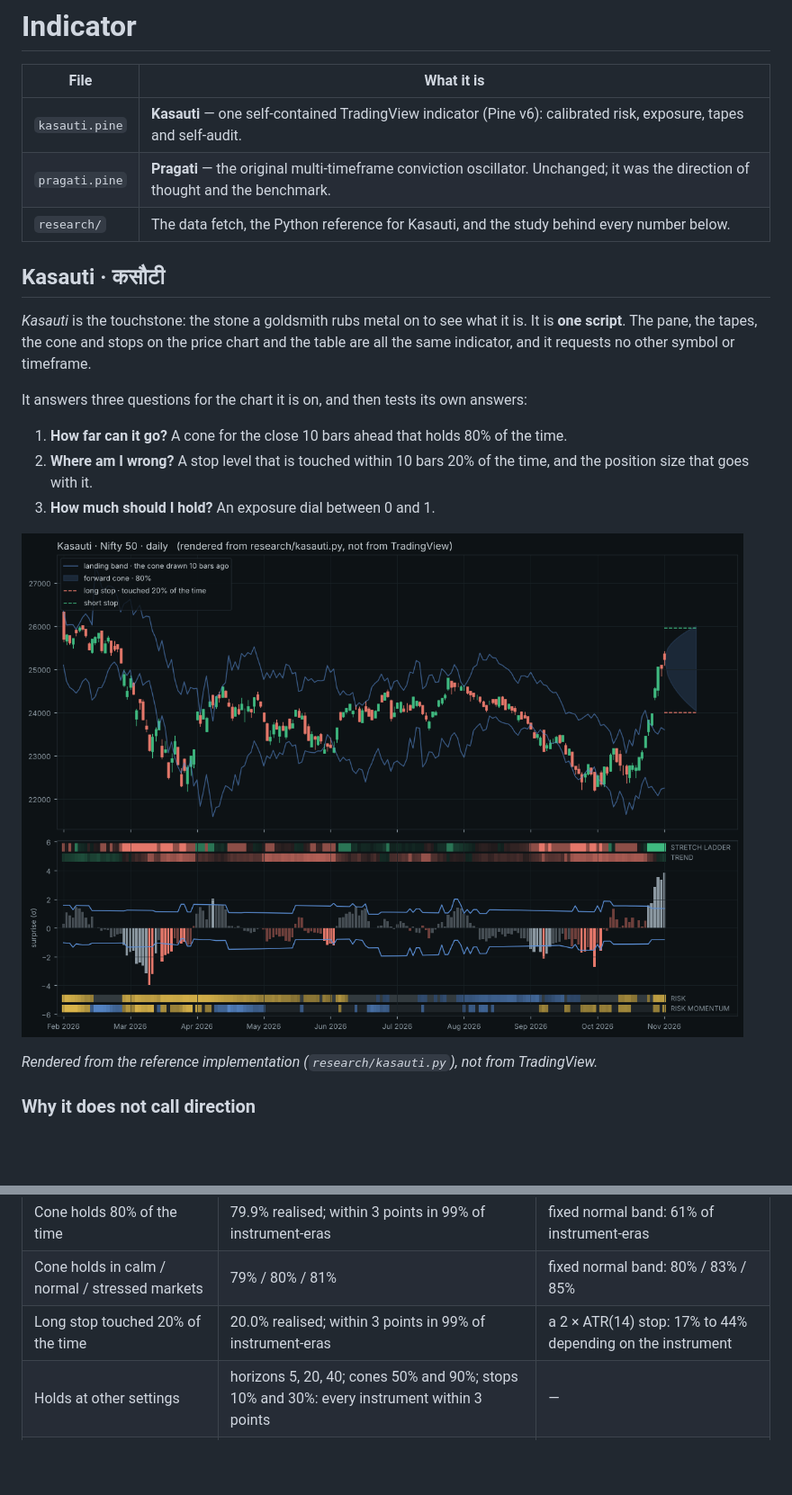
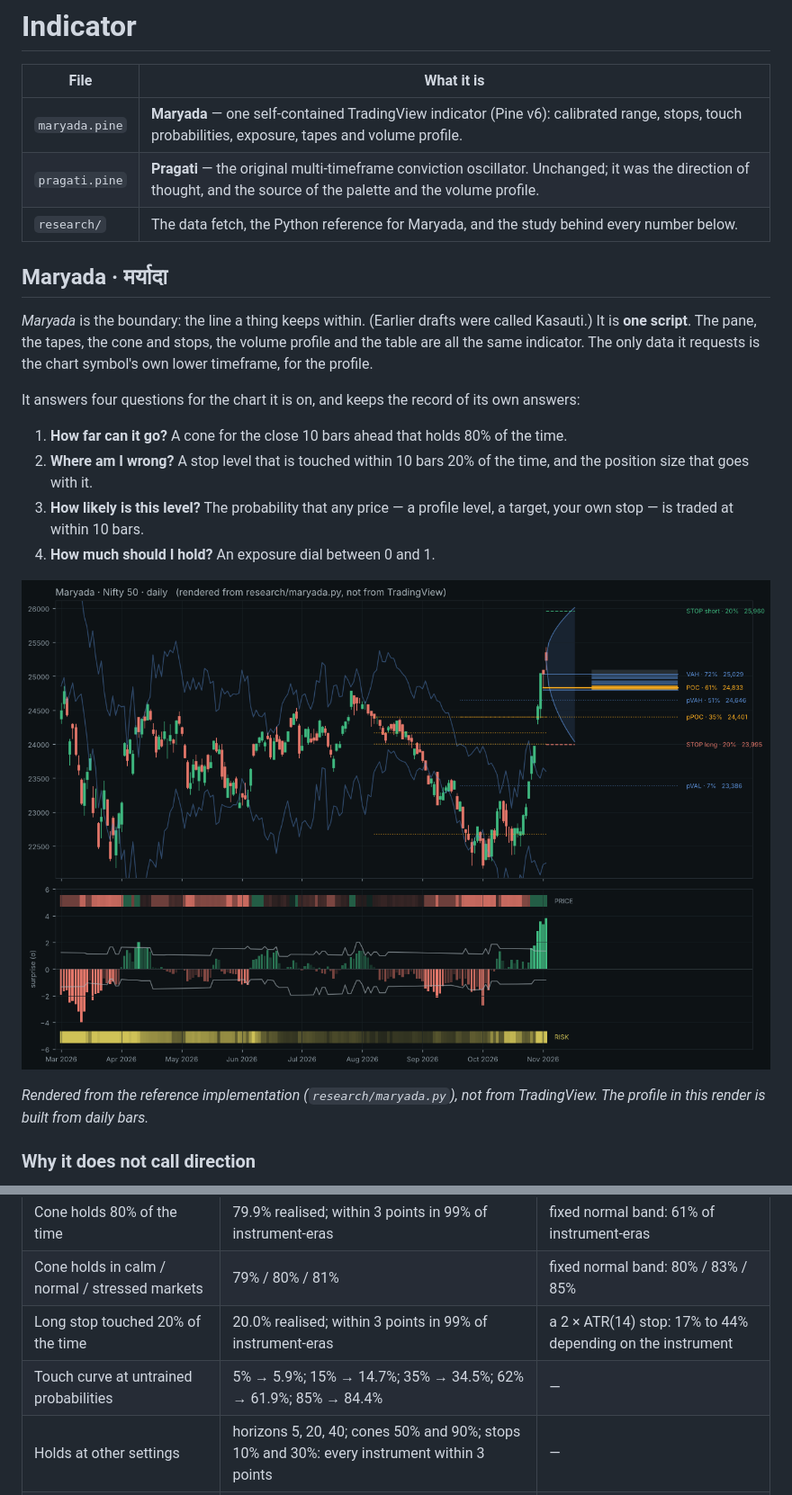
Before and after one commit to thebullishvalue/Indicator, a Markdown page: README.md, 2 parts joined by grey strips. Shown at 90% size. Rendered like a GitHub page; pictures changed too: docs/preview_nsei.png; blank space fills up the shorter version.

```diff
--- a/README.md
+++ b/README.md
@@ -2,18 +2,20 @@
 
 | File | What it is |
 |---|---|
-| `kasauti.pine` | **Kasauti** — one self-contained TradingView indicator (Pine v6): calibrated risk, exposure, tapes and self-audit. |
-| `pragati.pine` | **Pragati** — the original multi-timeframe conviction oscillator. Unchanged; it was the direction of thought and the benchmark. |
-| `research/` | The data fetch, the Python reference for Kasauti, and the study behind every number below. |
+| `maryada.pine` | **Maryada** — one self-contained TradingView indicator (Pine v6): calibrated range, stops, touch probabilities, exposure, tapes and volume profile. |
+| `pragati.pine` | **Pragati** — the original multi-timeframe conviction oscillator. Unchanged; it was the direction of thought, and the source of the palette and the volume profile. |
+| `research/` | The data fetch, the Python reference for Maryada, and the study behind every number below. |
 
-## Kasauti · कसौटी
+## Maryada · मर्यादा
 
-*Kasauti* is the touchstone: the stone a goldsmith rubs metal on to see what it is.
-It is **one script**. The pane, the tapes, the cone and stops on the price chart and the table are all the same indicator, and it requests no other symbol or timeframe.
+*Maryada* is the boundary: the line a thing keeps within. (Earlier drafts were called Kasauti.)
+It is **one script**. The pane, the tapes, the cone and stops, the volume profile and the table are all the same indicator.
+The only data it requests is the chart symbol's own lower timeframe, for the profile.
 
-It answers three questions for the chart it is on, and then tests its own answers:
+It answers four questions for the chart it is on, and keeps the record of its own answers:
 
 1. **How far can it go?** A cone for the close 10 bars ahead that holds 80% of the time.
 2. **Where am I wrong?** A stop level that is touched within 10 bars 20% of the time, and the position size that goes with it.
-3. **How much should I hold?** An exposure dial between 0 and 1.
+3. **How likely is this level?** The probability that any price — a profile level, a target, your own stop — is traded at within 10 bars.
+4. **How much should I hold?** An exposure dial between 0 and 1.
 
@@ -21,5 +23,5 @@ It answers three questions for the chart it is on, and then tests its own answer
 
-*Rendered from the reference implementation (`research/kasauti.py`), not from TradingView.*
+*Rendered from the reference implementation (`research/maryada.py`), not from TradingView. The profile in this render is built from daily bars.*
 
 ### Why it does not call direction
 
@@ -56,6 +73,7 @@ All figures are from `research/results.txt`, net of 5 bp costs (10 bp crypto), a
 | Cone holds 80% of the time | 79.9% realised; within 3 points in 99% of instrument-eras | fixed normal band: 61% of instrument-eras |
 | Cone holds in calm / normal / stressed markets | 79% / 80% / 81% | fixed normal band: 80% / 83% / 85% |
 | Long stop touched 20% of the time | 20.0% realised; within 3 points in 99% of instrument-eras | a 2 × ATR(14) stop: 17% to 44% depending on the instrument |
+| Touch curve at untrained probabilities | 5% → 5.9%; 15% → 14.7%; 35% → 34.5%; 62% → 61.9%; 85% → 84.4% | — |
 | Holds at other settings | horizons 5, 20, 40; cones 50% and 90%; stops 10% and 30%: every instrument within 3 points | — |
 | Holds on other timeframes | weekly: 96% of instruments within 3 points; hourly: 100% | fixed normal band: 46% and 80% |
 | Risk forecast error (QLIKE, 2013–2026) | 0.354 | 20-bar standard deviation: 0.509 |
```
Also changed, not shown: other parts of README.md (+36 -20 lines), docs/preview_aapl.png, 7 other files.
